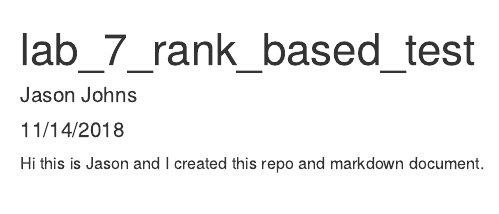
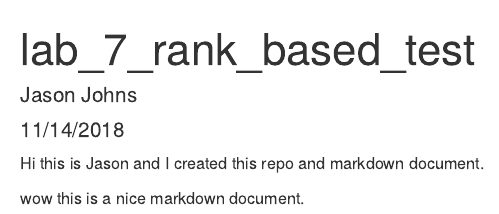
Before and after one commit to jasonwjohns/lab-7-rank-johns, an R Markdown document (lab_7_rank_johns.Rmd): the page in a window 1100 px wide, from its top. Rendered offline with R 4.5, knitr and Pandoc, with nearby package versions.

Commit message:
more text

````diff
--- a/lab_7_rank_johns.Rmd
+++ b/lab_7_rank_johns.Rmd
@@ -10,3 +10,5 @@ knitr::opts_chunk$set(echo = TRUE)
 ```
 
 Hi this is Jason and I created this repo and markdown document.
+
+wow this is a nice markdown document.
````
